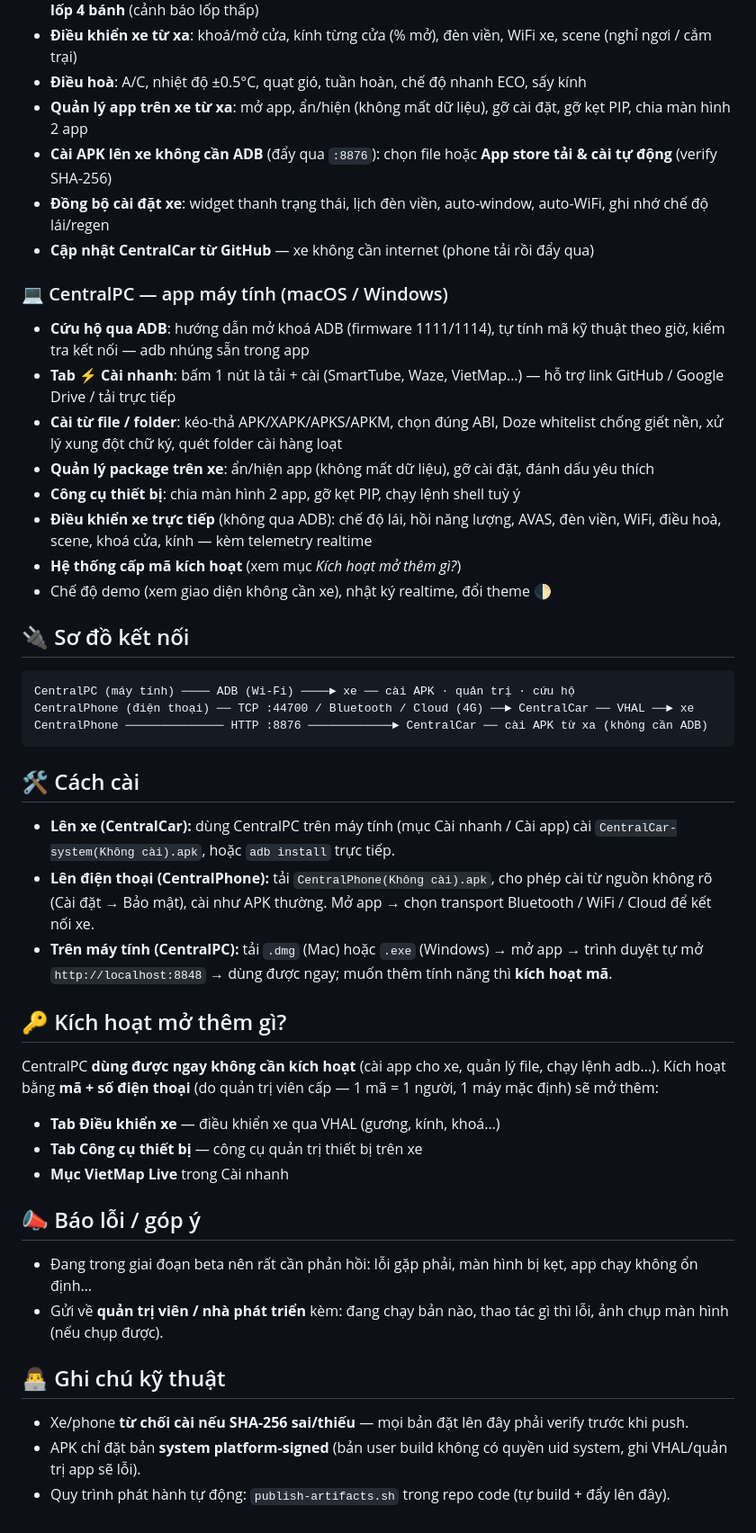
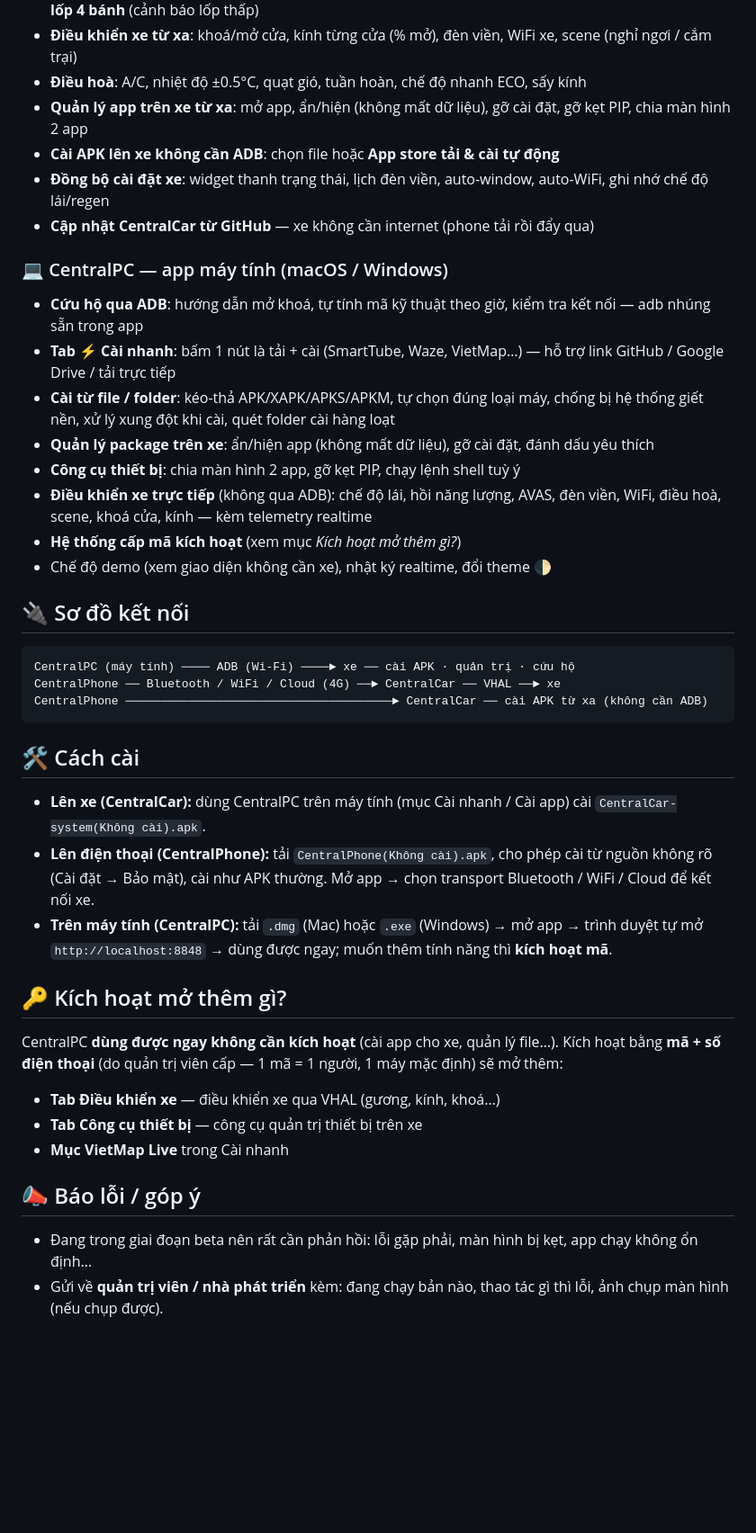
Before and after one commit to ToanMobile/geely-ex2-artifacts, a Markdown page: README.md, the part around one of its changes. Shown at 90% size. Drawn GitHub-style; blank space fills up the shorter version.

Commit message:
README: bỏ nội dung kỹ thuật/code; iOS đã xong, chỉ chưa public

````diff
--- a/README.md
+++ b/README.md
@@ -70,20 +69,19 @@
 - **Điều hoà**: A/C, nhiệt độ ±0.5°C, quạt gió, tuần hoàn, chế độ nhanh ECO, sấy kính
 - **Quản lý app trên xe từ xa**: mở app, ẩn/hiện (không mất dữ liệu), gỡ cài đặt, gỡ kẹt PIP,
   chia màn hình 2 app
-- **Cài APK lên xe không cần ADB** (đẩy qua `:8876`): chọn file hoặc **App store tải & cài tự
-  động** (verify SHA-256)
+- **Cài APK lên xe không cần ADB**: chọn file hoặc **App store tải & cài tự động**
 - **Đồng bộ cài đặt xe**: widget thanh trạng thái, lịch đèn viền, auto-window, auto-WiFi,
   ghi nhớ chế độ lái/regen
 - **Cập nhật CentralCar từ GitHub** — xe không cần internet (phone tải rồi đẩy qua)
 
 ### 💻 CentralPC — app máy tính (macOS / Windows)
 
-- **Cứu hộ qua ADB**: hướng dẫn mở khoá ADB (firmware 1111/1114), tự tính mã kỹ thuật theo giờ,
-  kiểm tra kết nối — adb nhúng sẵn trong app
+- **Cứu hộ qua ADB**: hướng dẫn mở khoá, tự tính mã kỹ thuật theo giờ, kiểm tra kết nối —
+  adb nhúng sẵn trong app
 - **Tab ⚡ Cài nhanh**: bấm 1 nút là tải + cài (SmartTube, Waze, VietMap…) — hỗ trợ link
   GitHub / Google Drive / tải trực tiếp
-- **Cài từ file / folder**: kéo-thả APK/XAPK/APKS/APKM, chọn đúng ABI, Doze whitelist chống
-  giết nền, xử lý xung đột chữ ký, quét folder cài hàng loạt
+- **Cài từ file / folder**: kéo-thả APK/XAPK/APKS/APKM, tự chọn đúng loại máy, chống bị hệ
+  thống giết nền, xử lý xung đột khi cài, quét folder cài hàng loạt
 - **Quản lý package trên xe**: ẩn/hiện app (không mất dữ liệu), gỡ cài đặt, đánh dấu yêu thích
 - **Công cụ thiết bị**: chia màn hình 2 app, gỡ kẹt PIP, chạy lệnh shell tuỳ ý
 - **Điều khiển xe trực tiếp** (không qua ADB): chế độ lái, hồi năng lượng, AVAS, đèn viền, WiFi,
@@ -95,14 +93,14 @@
 
 ```
 CentralPC (máy tính) ──── ADB (Wi-Fi) ────► xe ── cài APK · quản trị · cứu hộ
-CentralPhone (điện thoại) ── TCP :44700 / Bluetooth / Cloud (4G) ──► CentralCar ── VHAL ──► xe
-CentralPhone ────────────── HTTP :8876 ────────────► CentralCar ── cài APK từ xa (không cần ADB)
+CentralPhone ── Bluetooth / WiFi / Cloud (4G) ──► CentralCar ── VHAL ──► xe
+CentralPhone ──────────────────────────────────────► CentralCar ── cài APK từ xa (không cần ADB)
 ```
 
 ## 🛠 Cách cài
 
 - **Lên xe (CentralCar):** dùng CentralPC trên máy tính (mục Cài nhanh / Cài app) cài
-  `CentralCar-system(Không cài).apk`, hoặc `adb install` trực tiếp.
+  `CentralCar-system(Không cài).apk`.
 - **Lên điện thoại (CentralPhone):** tải `CentralPhone(Không cài).apk`, cho phép cài từ nguồn
   không rõ (Cài đặt → Bảo mật), cài như APK thường. Mở app → chọn transport Bluetooth / WiFi /
   Cloud để kết nối xe.
@@ -111,7 +109,7 @@ CentralPhone ────────────── HTTP :8876 ────
 
 ## 🔑 Kích hoạt mở thêm gì?
 
-CentralPC **dùng được ngay không cần kích hoạt** (cài app cho xe, quản lý file, chạy lệnh adb…).
+CentralPC **dùng được ngay không cần kích hoạt** (cài app cho xe, quản lý file…).
 Kích hoạt bằng **mã + số điện thoại** (do quản trị viên cấp — 1 mã = 1 người, 1 máy mặc định)
 sẽ mở thêm:
 
@@ -125,10 +123,3 @@ sẽ mở thêm:
   không ổn định…
 - Gửi về **quản trị viên / nhà phát triển** kèm: đang chạy bản nào, thao tác gì thì lỗi,
   ảnh chụp màn hình (nếu chụp được).
-
-## 👨‍💻 Ghi chú kỹ thuật
-
-- Xe/phone **từ chối cài nếu SHA-256 sai/thiếu** — mọi bản đặt lên đây phải verify trước khi push.
-- APK chỉ đặt bản **system platform-signed** (bản user build không có quyền uid system,
-  ghi VHAL/quản trị app sẽ lỗi).
-- Quy trình phát hành tự động: `publish-artifacts.sh` trong repo code (tự build + đẩy lên đây).
````
Also changed, not shown: other parts of README.md (+3 -4 lines).
